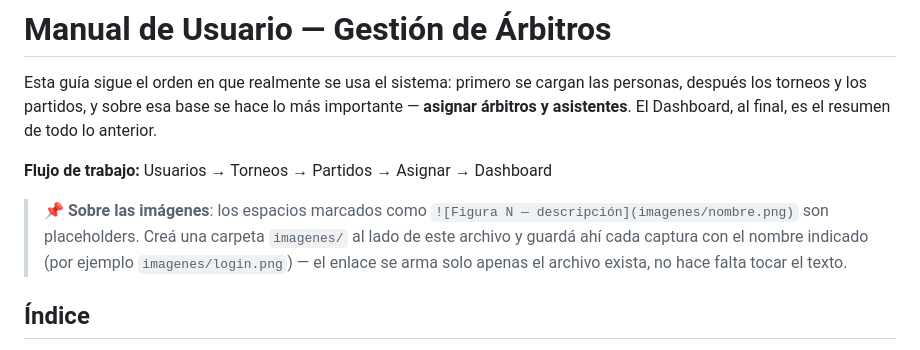
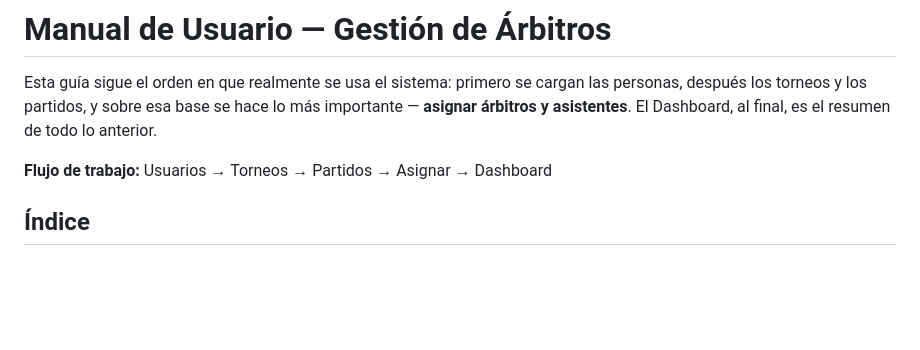
Before and after one commit to solGrana/SistemaGestionArbitros, a Markdown page: MANUAL_USUARIO.md, the part around the change. Rendered like a GitHub page; blank space fills up the shorter version.

```diff
--- a/MANUAL_USUARIO.md
+++ b/MANUAL_USUARIO.md
@@ -7,10 +7,6 @@ resumen de todo lo anterior.
 
 **Flujo de trabajo:** Usuarios → Torneos → Partidos → Asignar → Dashboard
 
-> 📌 **Sobre las imágenes**: los espacios marcados como `![Figura N — descripción](imagenes/nombre.png)`
-> son placeholders. Creá una carpeta `imagenes/` al lado de este archivo y guardá ahí cada
-> captura con el nombre indicado (por ejemplo `imagenes/login.png`) — el enlace se arma solo
-> apenas el archivo exista, no hace falta tocar el texto.
 
 ## Índice
 
```
